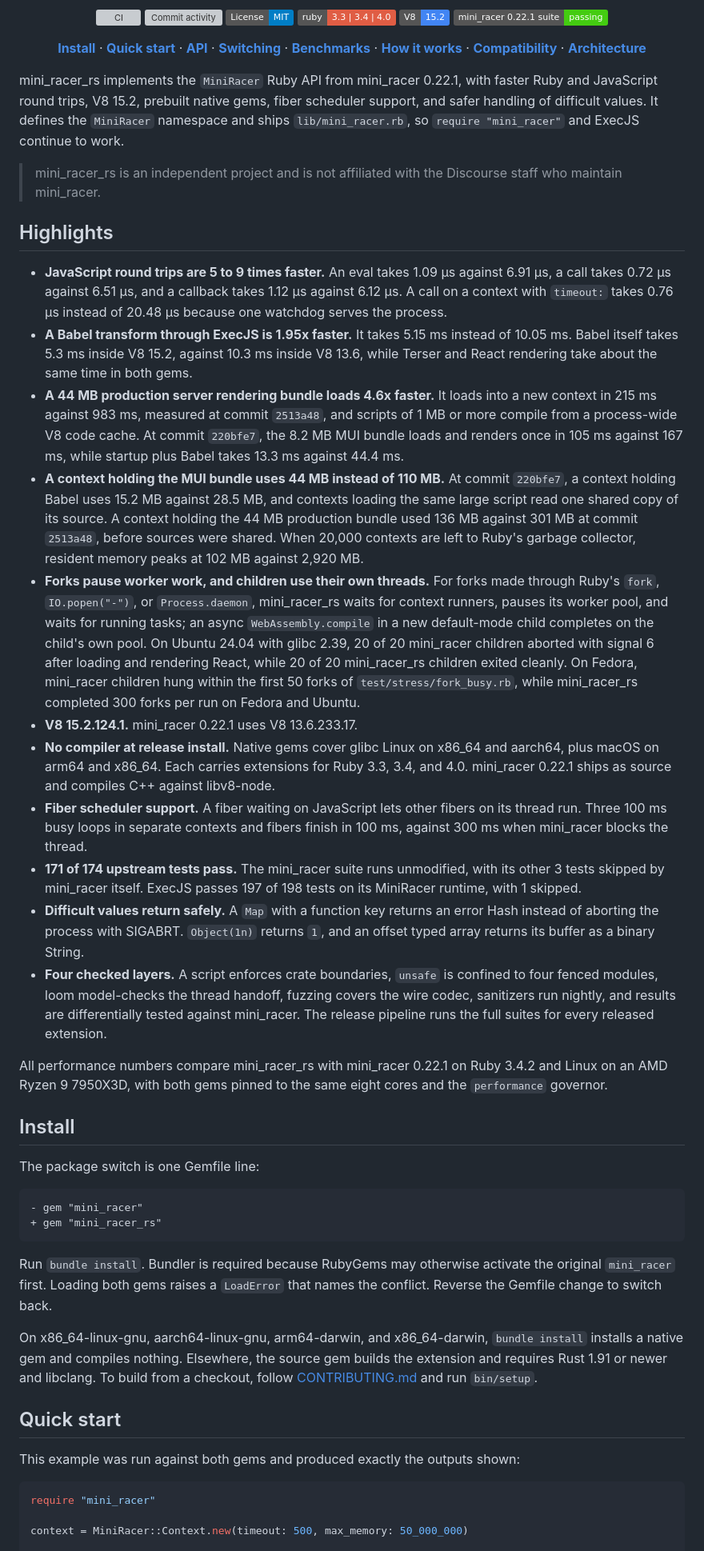
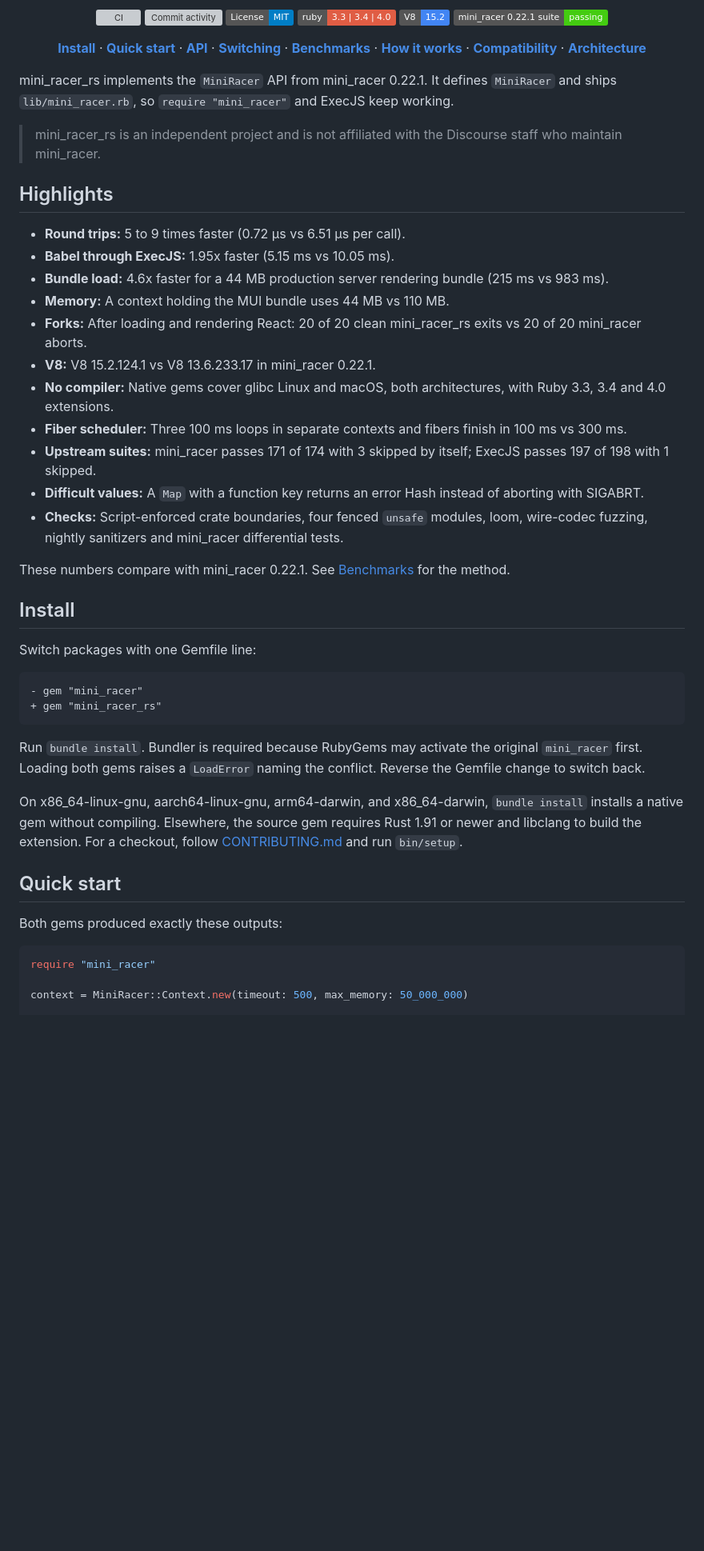
Before and after one commit to andymai/mini_racer_rs, a Markdown page: README.md, the part around one of its changes. Shown at 80% size. Drawn GitHub-style; badges without logos; blank space fills up the shorter version; grey boxes are pictures that could not be loaded.

````diff
--- a/README.md
+++ b/README.md
@@ -15,42 +15,42 @@ A drop-in replacement for mini_racer, implemented in Rust on V8 15.2.
 
 </div>
 
-mini_racer_rs implements the `MiniRacer` Ruby API from mini_racer 0.22.1, with faster Ruby and JavaScript round trips, V8 15.2, prebuilt native gems, fiber scheduler support, and safer handling of difficult values. It defines the `MiniRacer` namespace and ships `lib/mini_racer.rb`, so `require "mini_racer"` and ExecJS continue to work.
+mini_racer_rs implements the `MiniRacer` API from mini_racer 0.22.1. It defines `MiniRacer` and ships `lib/mini_racer.rb`, so `require "mini_racer"` and ExecJS keep working.
 
 > mini_racer_rs is an independent project and is not affiliated with the Discourse staff who maintain mini_racer.
 
 ## Highlights
 
-- **JavaScript round trips are 5 to 9 times faster.** An eval takes 1.09 µs against 6.91 µs, a call takes 0.72 µs against 6.51 µs, and a callback takes 1.12 µs against 6.12 µs. A call on a context with `timeout:` takes 0.76 µs instead of 20.48 µs because one watchdog serves the process.
-- **A Babel transform through ExecJS is 1.95x faster.** It takes 5.15 ms instead of 10.05 ms. Babel itself takes 5.3 ms inside V8 15.2, against 10.3 ms inside V8 13.6, while Terser and React rendering take about the same time in both gems.
-- **A 44 MB production server rendering bundle loads 4.6x faster.** It loads into a new context in 215 ms against 983 ms, measured at commit `2513a48`, and scripts of 1 MB or more compile from a process-wide V8 code cache. At commit `220bfe7`, the 8.2 MB MUI bundle loads and renders once in 105 ms against 167 ms, while startup plus Babel takes 13.3 ms against 44.4 ms.
-- **A context holding the MUI bundle uses 44 MB instead of 110 MB.** At commit `220bfe7`, a context holding Babel uses 15.2 MB against 28.5 MB, and contexts loading the same large script read one shared copy of its source. A context holding the 44 MB production bundle used 136 MB against 301 MB at commit `2513a48`, before sources were shared. When 20,000 contexts are left to Ruby's garbage collector, resident memory peaks at 102 MB against 2,920 MB.
-- **Forks pause worker work, and children use their own threads.** For forks made through Ruby's `fork`, `IO.popen("-")`, or `Process.daemon`, mini_racer_rs waits for context runners, pauses its worker pool, and waits for running tasks; an async `WebAssembly.compile` in a new default-mode child completes on the child's own pool. On Ubuntu 24.04 with glibc 2.39, 20 of 20 mini_racer children aborted with signal 6 after loading and rendering React, while 20 of 20 mini_racer_rs children exited cleanly. On Fedora, mini_racer children hung within the first 50 forks of `test/stress/fork_busy.rb`, while mini_racer_rs completed 300 forks per run on Fedora and Ubuntu.
-- **V8 15.2.124.1.** mini_racer 0.22.1 uses V8 13.6.233.17.
-- **No compiler at release install.** Native gems cover glibc Linux on x86_64 and aarch64, plus macOS on arm64 and x86_64. Each carries extensions for Ruby 3.3, 3.4, and 4.0. mini_racer 0.22.1 ships as source and compiles C++ against libv8-node.
-- **Fiber scheduler support.** A fiber waiting on JavaScript lets other fibers on its thread run. Three 100 ms busy loops in separate contexts and fibers finish in 100 ms, against 300 ms when mini_racer blocks the thread.
-- **171 of 174 upstream tests pass.** The mini_racer suite runs unmodified, with its other 3 tests skipped by mini_racer itself. ExecJS passes 197 of 198 tests on its MiniRacer runtime, with 1 skipped.
-- **Difficult values return safely.** A `Map` with a function key returns an error Hash instead of aborting the process with SIGABRT. `Object(1n)` returns `1`, and an offset typed array returns its buffer as a binary String.
-- **Four checked layers.** A script enforces crate boundaries, `unsafe` is confined to four fenced modules, loom model-checks the thread handoff, fuzzing covers the wire codec, sanitizers run nightly, and results are differentially tested against mini_racer. The release pipeline runs the full suites for every released extension.
+- **Round trips:** 5 to 9 times faster (0.72 µs vs 6.51 µs per call).
+- **Babel through ExecJS:** 1.95x faster (5.15 ms vs 10.05 ms).
+- **Bundle load:** 4.6x faster for a 44 MB production server rendering bundle (215 ms vs 983 ms).
+- **Memory:** A context holding the MUI bundle uses 44 MB vs 110 MB.
+- **Forks:** After loading and rendering React: 20 of 20 clean mini_racer_rs exits vs 20 of 20 mini_racer aborts.
+- **V8:** V8 15.2.124.1 vs V8 13.6.233.17 in mini_racer 0.22.1.
+- **No compiler:** Native gems cover glibc Linux and macOS, both architectures, with Ruby 3.3, 3.4 and 4.0 extensions.
+- **Fiber scheduler:** Three 100 ms loops in separate contexts and fibers finish in 100 ms vs 300 ms.
+- **Upstream suites:** mini_racer passes 171 of 174 with 3 skipped by itself; ExecJS passes 197 of 198 with 1 skipped.
+- **Difficult values:** A `Map` with a function key returns an error Hash instead of aborting with SIGABRT.
+- **Checks:** Script-enforced crate boundaries, four fenced `unsafe` modules, loom, wire-codec fuzzing, nightly sanitizers and mini_racer differential tests.
 
-All performance numbers compare mini_racer_rs with mini_racer 0.22.1 on Ruby 3.4.2 and Linux on an AMD Ryzen 9 7950X3D, with both gems pinned to the same eight cores and the `performance` governor.
+These numbers compare with mini_racer 0.22.1. See [Benchmarks](#benchmarks) for the method.
 
 ## Install
 
-The package switch is one Gemfile line:
+Switch packages with one Gemfile line:
 
 ```diff
 - gem "mini_racer"
 + gem "mini_racer_rs"
 ```
 
-Run `bundle install`. Bundler is required because RubyGems may otherwise activate the original `mini_racer` first. Loading both gems raises a `LoadError` that names the conflict. Reverse the Gemfile change to switch back.
+Run `bundle install`. Bundler is required because RubyGems may activate the original `mini_racer` first. Loading both gems raises a `LoadError` naming the conflict. Reverse the Gemfile change to switch back.
 
-On x86_64-linux-gnu, aarch64-linux-gnu, arm64-darwin, and x86_64-darwin, `bundle install` installs a native gem and compiles nothing. Elsewhere, the source gem builds the extension and requires Rust 1.91 or newer and libclang. To build from a checkout, follow [CONTRIBUTING.md](CONTRIBUTING.md) and run `bin/setup`.
+On x86_64-linux-gnu, aarch64-linux-gnu, arm64-darwin, and x86_64-darwin, `bundle install` installs a native gem without compiling. Elsewhere, the source gem requires Rust 1.91 or newer and libclang to build the extension. For a checkout, follow [CONTRIBUTING.md](CONTRIBUTING.md) and run `bin/setup`.
 
 ## Quick start
 
-This example was run against both gems and produced exactly the outputs shown:
+Both gems produced exactly these outputs:
 
 ```ruby check
 require "mini_racer"
````
Also changed, not shown: other parts of README.md (+54 -31 lines).
